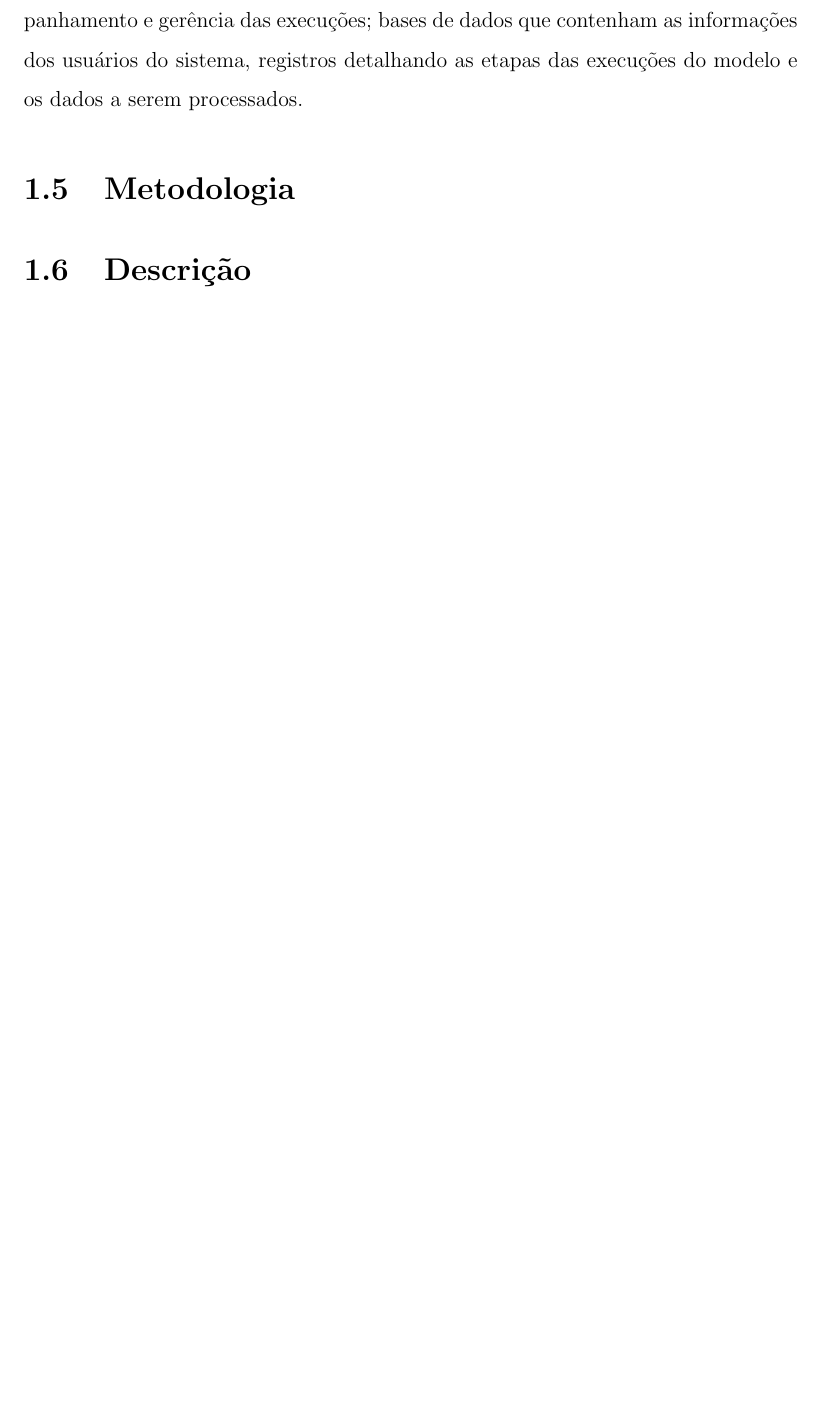
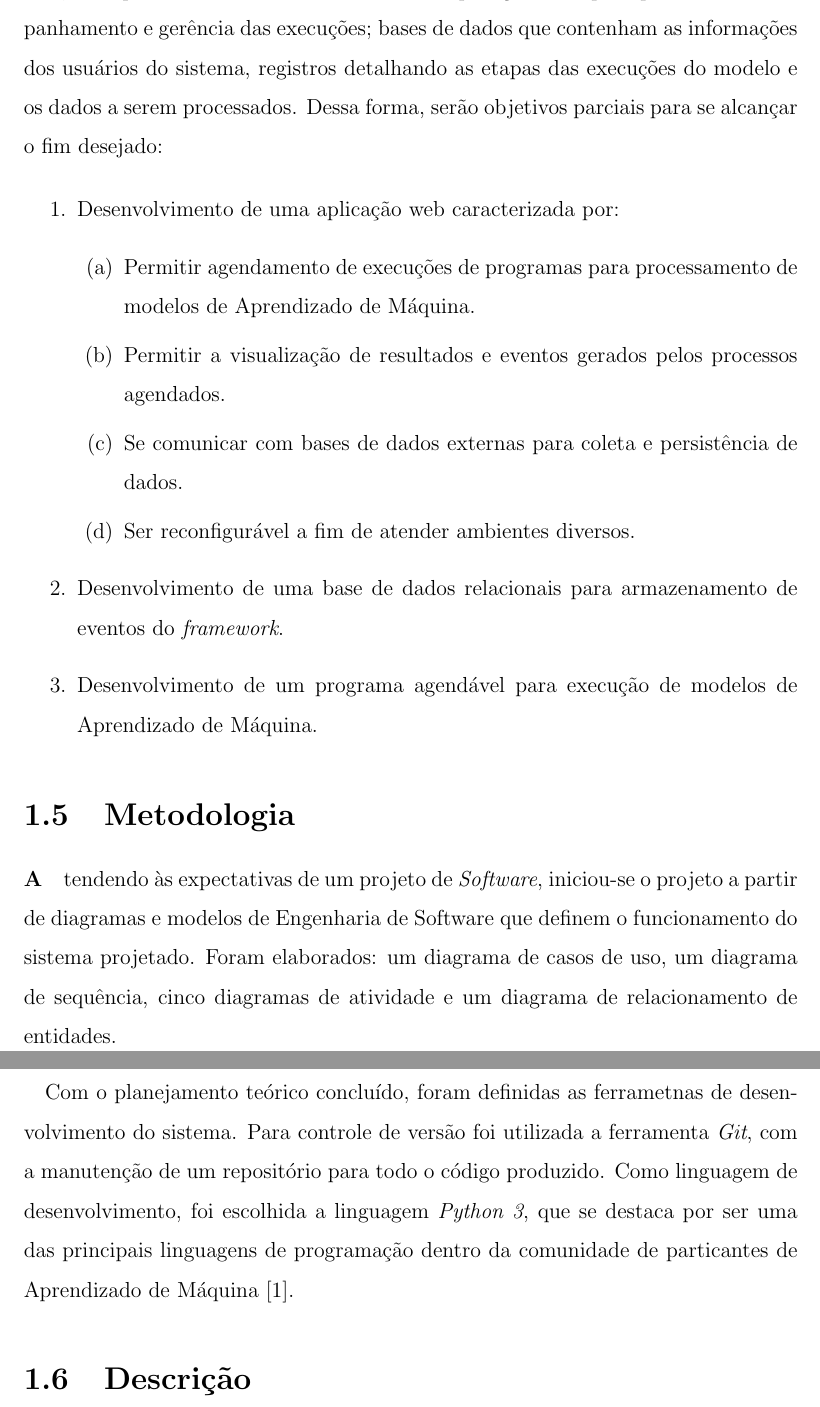
Before and after one commit to pboueke/tcc.tex, a LaTeX book (Principal.tex, which reads cap1.tex): part of page 14 of 24 before the commit and two parts of pages 14 and 15 of 25 after it, the two joined at a grey line, cut so that both start at the same text, the shorter picture padded with empty space. Compiled offline with LaTeX, dvips and Ghostscript; the source files are stored in an older character set and shown here as Unicode.

```diff
--- a/cap1.tex
+++ b/cap1.tex
@@ -26,17 +26,33 @@
 
-%\paragraph{}Apresentar o porquê do tema ser interessante de ser estudado. Cuidado, não é a motivação particular. Devem ser apresentadas razões para que alguém deva se %interessar no assunto, e não quais foram suas razões particulares que motivaram você a estudá-lo (tamanho do texto: livre).
+%\paragraph{}Apresentar o porquê do tema ser interessante de ser estudado. Cuidado, não é a motivação particular. Devem ser apresentadas razões para que alguém deva se %interessar no assunto, e não quais foram suas razões particulares que motivar.am você a estudá-lo (tamanho do texto: livre).
 
 
 \section{Objetivos}
 
 \paragraph{} Objetiva-se o desenvolvimento de um \textit{framework} que permita o agendamento e acompanhamento de execuções de modelos de Aprendizado de Máquina. Uma execução caracteriza-se pela instanciação de um modelo, coleta dos dados a serem processados, execução do modelo sobre os dados coletados e persistência tanto dos resultados quanto das informações relativas à execução. Por acompanhamento, refere-se à possibilidade de usuários do \textit{framework} visualizarem os resultados das execuções, bem como de configurarem todos os aspectos da execução, como a agenda, o modelo e as bases de persistência.
 
-\paragraph{}O acima descrito será alcançado com a implementação bem sucedida de um \textit{framework} que permita que todos os detalhes descritos sejam executados, fazendo uso de um sistema de agendamento de tarefas para agendamento de execuções do modelo; uma plataforma de desenvolvimento de aplicações web para permitir o acompanhamento e gerência das execuções; bases de dados que contenham as informações dos usuários do sistema, registros detalhando as etapas das execuções do modelo e os dados a serem processados.
+\paragraph{}O acima descrito será alcançado com a implementação bem sucedida de um \textit{framework} que permita que todos os detalhes descritos sejam executados, fazendo uso de um sistema de agendamento de tarefas para agendamento de execuções do modelo; uma plataforma de desenvolvimento de aplicações web para permitir o acompanhamento e gerência das execuções; bases de dados que contenham as informações dos usuários do sistema, registros detalhando as etapas das execuções do modelo e os dados a serem processados. Dessa forma, serão objetivos parciais para se alcançar o fim desejado:
+
+\begin{enumerate}
+\item Desenvolvimento de uma aplicação web caracterizada por:
+\begin{enumerate}
+\item Permitir agendamento de execuções de programas para processamento de modelos de Aprendizado de Máquina.
+\item Permitir a visualização de resultados e eventos gerados pelos processos agendados.
+\item Se comunicar com bases de dados externas para coleta e persistência de dados.
+\item Ser reconfigurável a fim de atender ambientes diversos.
+\end{enumerate}
+\item Desenvolvimento de uma base de dados relacionais para armazenamento de eventos do \textit{framework}.
+\item Desenvolvimento de um programa agendável para execução de modelos de Aprendizado de Máquina.
+\end{enumerate}
 
 %\paragraph{}Informar qual é o objetivo geral do trabalho, isto é, aquilo que deve ser atendido e que corresponde ao indicador inequívoco do sucesso do seu trabalho. Pode acontecer que venha a existir um conjunto de objetivos específicos, que complementam o objetivo geral (tamanho do texto: livre, mas cuidado para não fazer uma literatura romanceada, afinal esta seção trata dos objetivos).
 
 
 \section{Metodologia}
+
+\paragraph Atendendo às expectativas de um projeto de \textit{Software}, iniciou-se o projeto a partir de diagramas e modelos de Engenharia de Software que definem o funcionamento do sistema projetado. Foram elaborados: um diagrama de casos de uso, um diagrama de sequência, cinco diagramas de atividade e um diagrama de relacionamento de entidades.
+
+\paragraph{}Com o planejamento teórico concluído, foram definidas as ferrametnas de desenvolvimento do sistema. Para controle de versão foi utilizada a ferramenta \textit{Git}, com a manutenção de um repositório para todo o código produzido. Como linguagem de desenvolvimento, foi escolhida a linguagem \textit{Python 3}, que se destaca por ser uma das principais linguagens de programação dentro da comunidade de particantes de Aprendizado de Máquina \cite{StackSurvey18}.
 
 %\paragraph{}Como é a abordagem do assunto. Como foi feita a pesquisa, se vai houve validação, etc. Em resumo, você de explicar qual foi sua estratégia para atender ao objetivo do trabalho (tamanho do texto: livre).
 
```
Also changed, not shown: biblio.bib (+11 -2 lines), Principal.pdf, cap2.tex (line endings or trailing spaces), cap1.tex (2 more changed lines), 1 other file.
